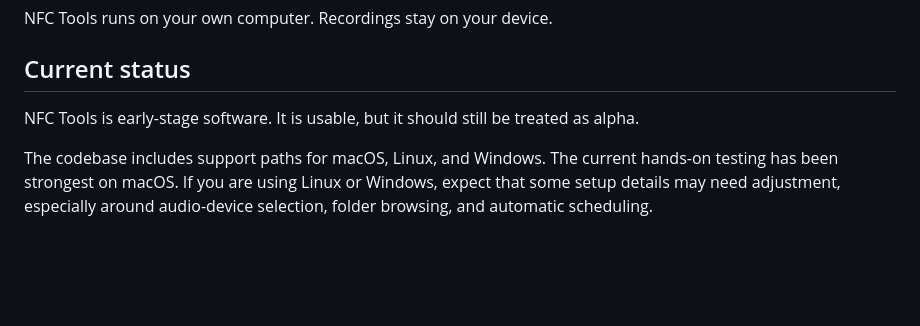
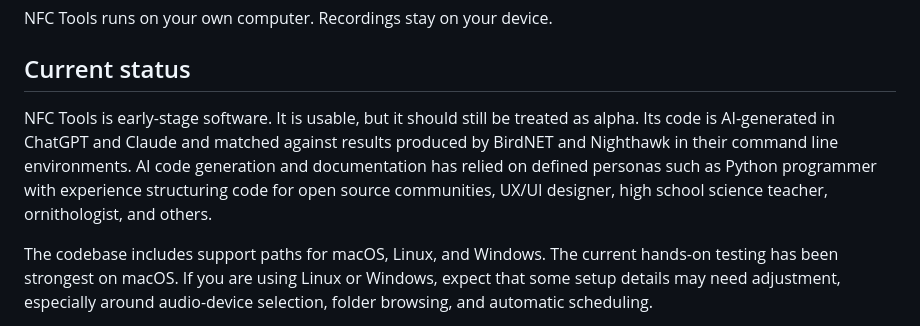
Before and after one commit to AndrewW-NFC/NFC-tools, a Markdown page: README.md, the part around the change. Rendered like a GitHub page; blank space fills up the shorter version.

```diff
--- a/README.md
+++ b/README.md
@@ -8,7 +8,7 @@ NFC Tools runs on your own computer. Recordings stay on your device.
 
 ## Current status
 
-NFC Tools is early-stage software. It is usable, but it should still be treated as alpha.
+NFC Tools is early-stage software. It is usable, but it should still be treated as alpha. Its code is AI-generated in ChatGPT and Claude and matched against results produced by BirdNET and Nighthawk in their command line environments. AI code generation and documentation has relied on defined personas such as Python programmer with experience structuring code for open source communities, UX/UI designer, high school science teacher, ornithologist, and others.
 
 The codebase includes support paths for macOS, Linux, and Windows. The current hands-on testing has been strongest on macOS. If you are using Linux or Windows, expect that some setup details may need adjustment, especially around audio-device selection, folder browsing, and automatic scheduling.
 
```
